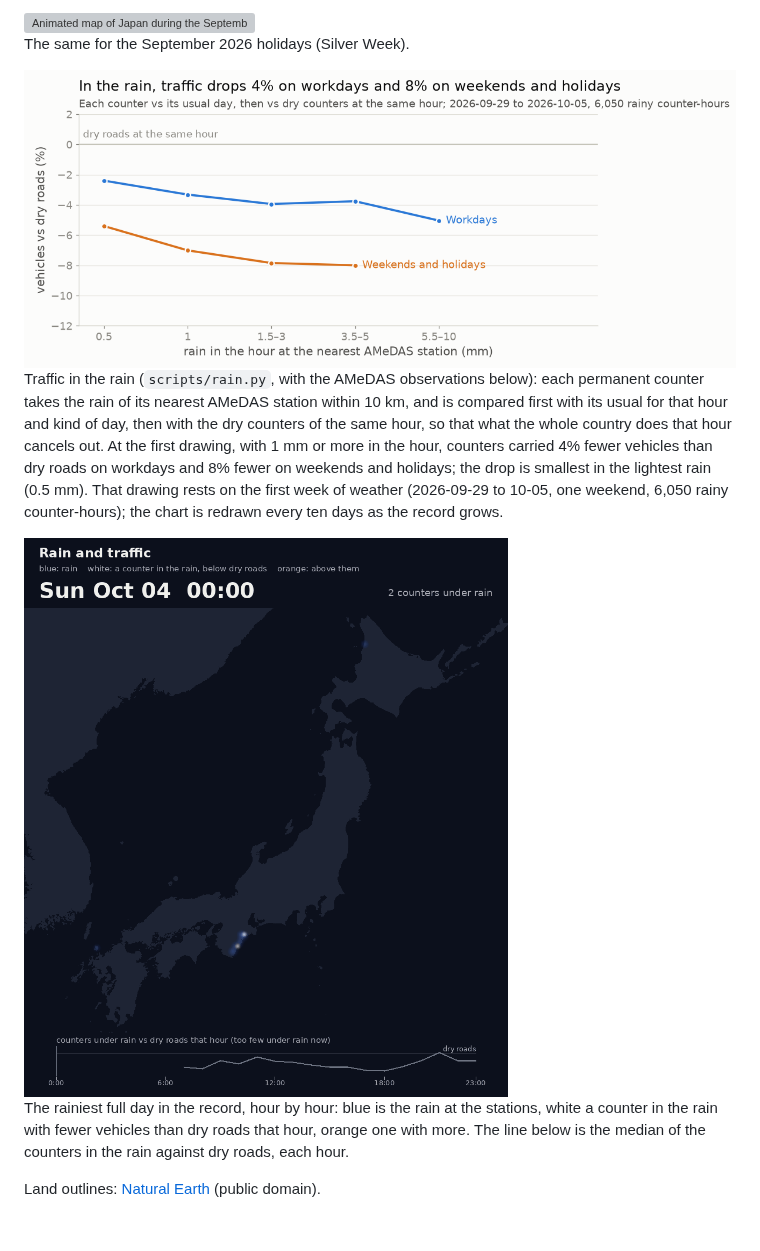
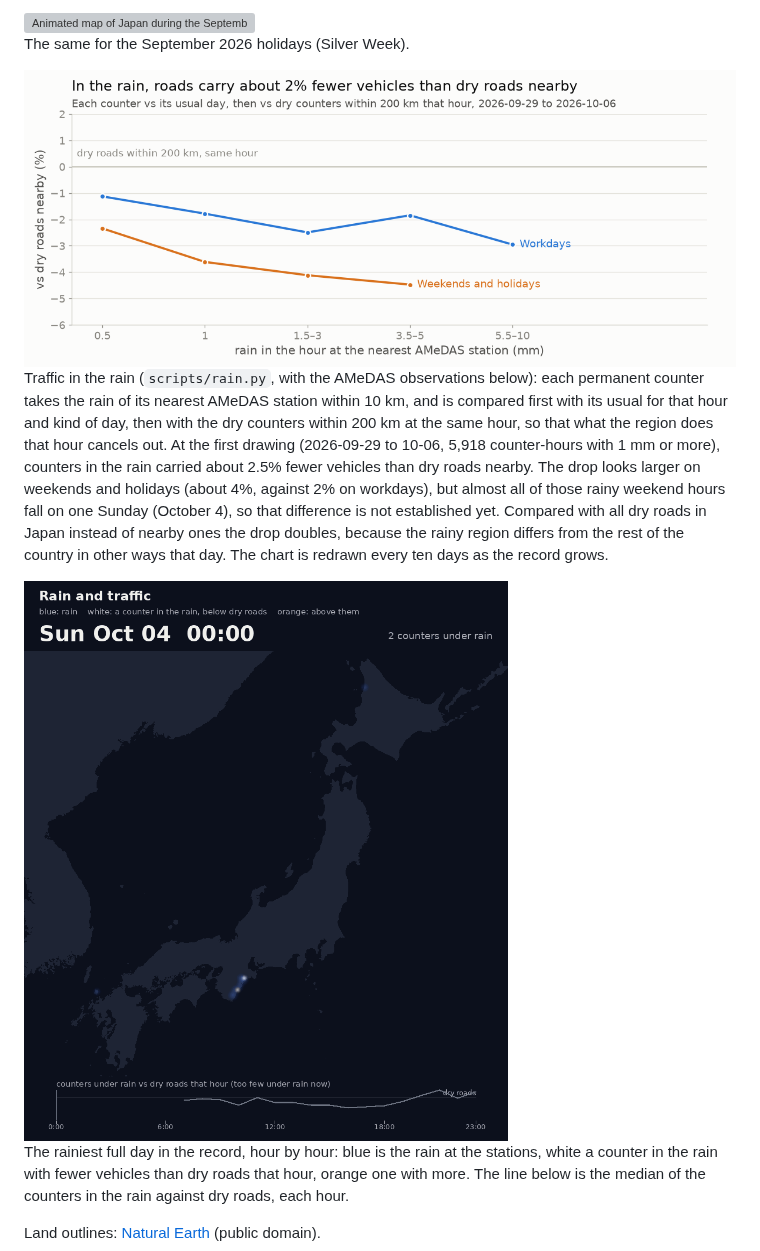
Before and after one commit to yasumorishima/japan-road-traffic, a Markdown page: README.md, the part around one of its changes. Drawn GitHub-style; pictures changed too: docs/figures/rain_day.gif, docs/figures/rain_effect_light.png; blank space fills up the shorter version; grey boxes are pictures that could not be loaded.

```diff
--- a/README.md
+++ b/README.md
@@ -62,6 +62,6 @@ The same for the September 2026 holidays (Silver Week).
 </picture>
 
-Traffic in the rain (`scripts/rain.py`, with the AMeDAS observations below): each permanent counter takes the rain of its nearest AMeDAS station within 10 km, and is compared first with its usual for that hour and kind of day, then with the dry counters of the same hour, so that what the whole country does that hour cancels out. At the first drawing, with 1 mm or more in the hour, counters carried 4% fewer vehicles than dry roads on workdays and 8% fewer on weekends and holidays; the drop is smallest in the lightest rain (0.5 mm). That drawing rests on the first week of weather (2026-09-29 to 10-05, one weekend, 6,050 rainy counter-hours); the chart is redrawn every ten days as the record grows.
+Traffic in the rain (`scripts/rain.py`, with the AMeDAS observations below): each permanent counter takes the rain of its nearest AMeDAS station within 10 km, and is compared first with its usual for that hour and kind of day, then with the dry counters within 200 km at the same hour, so that what the region does that hour cancels out. At the first drawing (2026-09-29 to 10-06, 5,918 counter-hours with 1 mm or more), counters in the rain carried about 2.5% fewer vehicles than dry roads nearby. The drop looks larger on weekends and holidays (about 4%, against 2% on workdays), but almost all of those rainy weekend hours fall on one Sunday (October 4), so that difference is not established yet. Compared with all dry roads in Japan instead of nearby ones the drop doubles, because the rainy region differs from the rest of the country in other ways that day. The chart is redrawn every ten days as the record grows.
 
 <img src="docs/figures/rain_day.gif" alt="Animated map of the rainiest full day in the record, hour by hour: blue rain moves across Japan and the counters under it mostly show fewer vehicles than dry roads">
 
```
Also changed, not shown: other parts of README.md (+1 -1 lines), docs/figures/rain_effect_dark.png, 2 other files.
